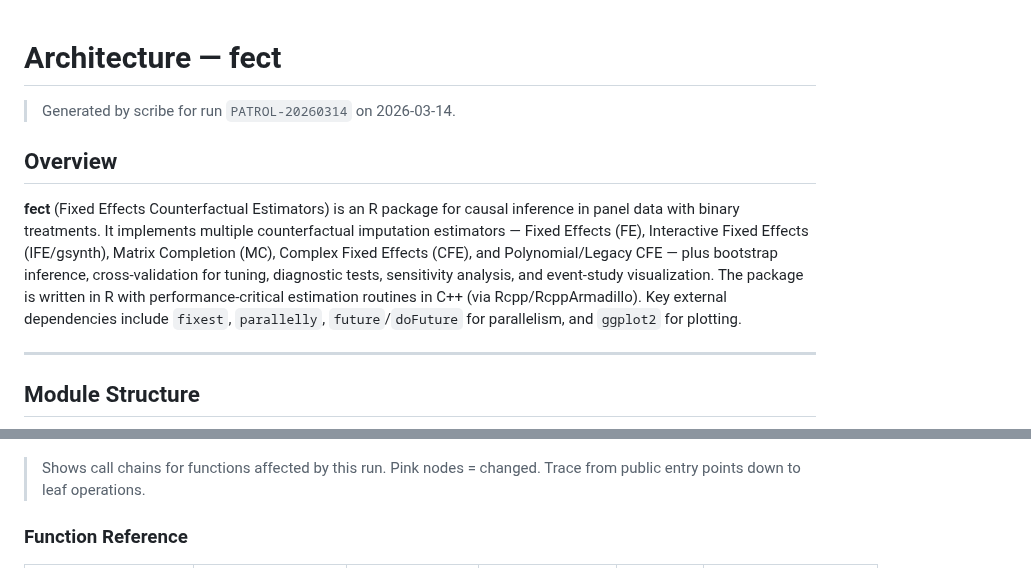
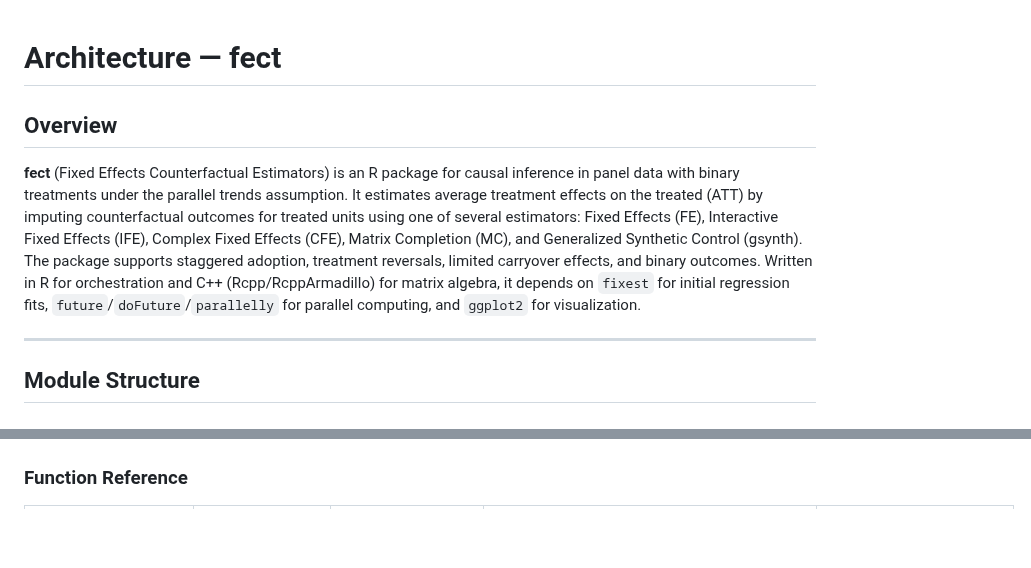
Before and after one commit to xuyiqing/fect, a Markdown page: architecture.md, 2 parts joined by grey strips. Rendered like a GitHub page; blank space fills up the shorter version.

````diff
--- a/architecture.md
+++ b/architecture.md
@@ -1,10 +1,8 @@
 # Architecture — fect
-
-> Generated by scribe for run `PATROL-20260314` on 2026-03-14.
 
 ## Overview
 
-**fect** (Fixed Effects Counterfactual Estimators) is an R package for causal inference in panel data with binary treatments. It implements multiple counterfactual imputation estimators — Fixed Effects (FE), Interactive Fixed Effects (IFE/gsynth), Matrix Completion (MC), Complex Fixed Effects (CFE), and Polynomial/Legacy CFE — plus bootstrap inference, cross-validation for tuning, diagnostic tests, sensitivity analysis, and event-study visualization. The package is written in R with performance-critical estimation routines in C++ (via Rcpp/RcppArmadillo). Key external dependencies include `fixest`, `parallelly`, `future`/`doFuture` for parallelism, and `ggplot2` for plotting.
+**fect** (Fixed Effects Counterfactual Estimators) is an R package for causal inference in panel data with binary treatments under the parallel trends assumption. It estimates average treatment effects on the treated (ATT) by imputing counterfactual outcomes for treated units using one of several estimators: Fixed Effects (FE), Interactive Fixed Effects (IFE), Complex Fixed Effects (CFE), Matrix Completion (MC), and Generalized Synthetic Control (gsynth). The package supports staggered adoption, treatment reversals, limited carryover effects, and binary outcomes. Written in R for orchestration and C++ (Rcpp/RcppArmadillo) for matrix algebra, it depends on `fixest` for initial regression fits, `future`/`doFuture`/`parallelly` for parallel computing, and `ggplot2` for visualization.
 
 ---
 
@@ -207,6 +214,4 @@ graph TD
 ```
-
-> Shows call chains for functions affected by this run. Pink nodes = changed. Trace from public entry points down to leaf operations.
 
 ### Function Reference
 
````
Also changed, not shown: other parts of architecture.md (+239 -197 lines).
